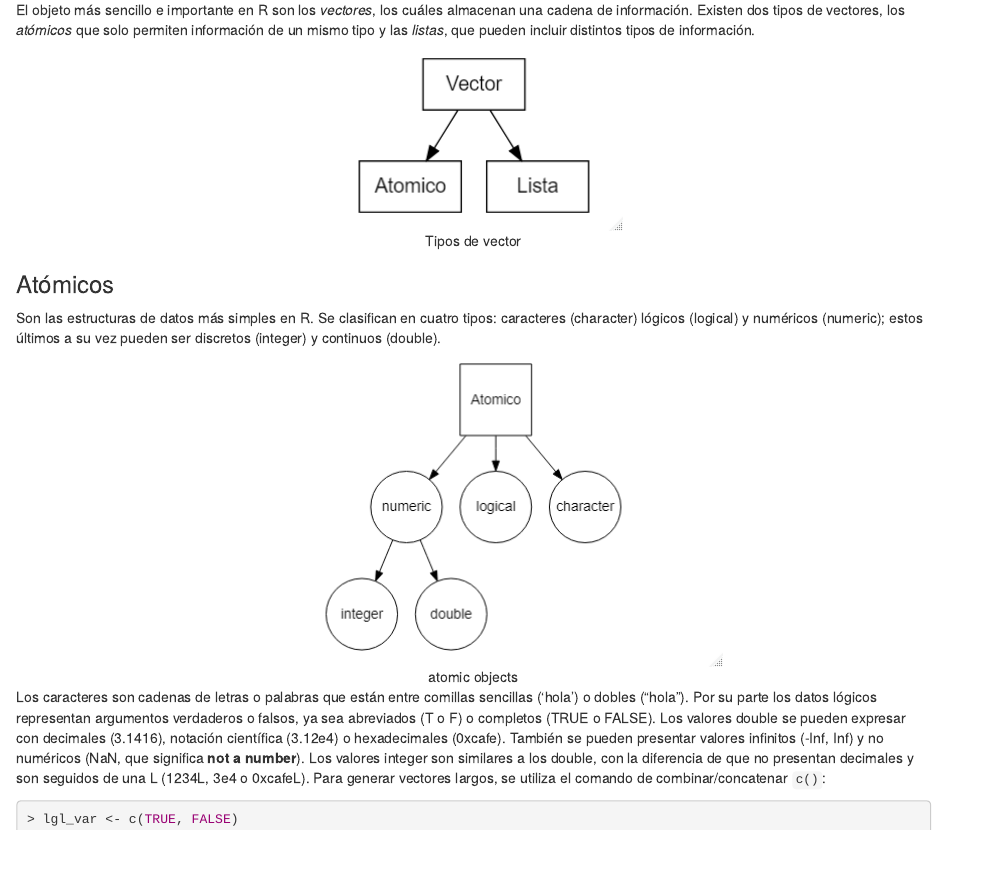
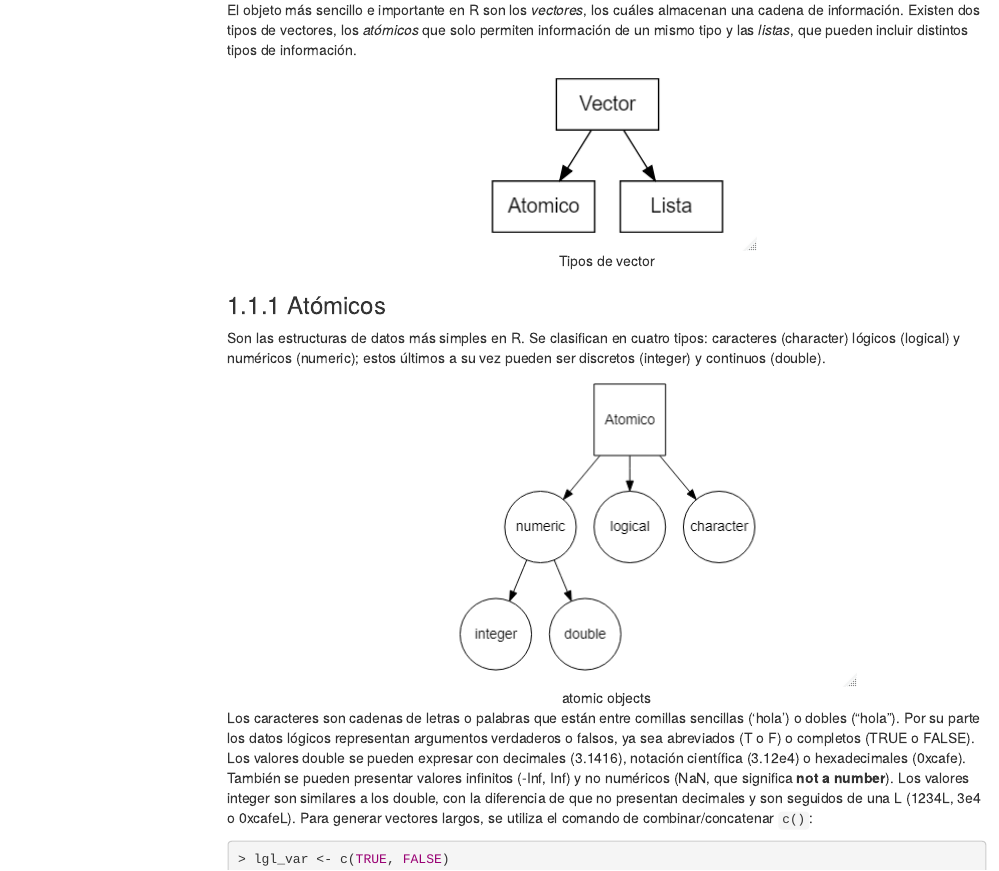
Before and after one commit to snicasio/rbasico_unam, an R Markdown document (estructura_basica/est_bas.Rmd): the page in a window 1100 px wide, from 290 px down before the commit and from 310 px down after it, so that both start at the same text. Rendered offline with R 4.5, knitr and Pandoc, with nearby package versions; menus at the side of the page are left out.

Commit message:
Estructura básica

````diff
--- a/estructura_basica/est_bas.Rmd
+++ b/estructura_basica/est_bas.Rmd
@@ -2,7 +2,13 @@
 title: "Introducción: Estructura básica"
 author: "C. a Dr. Sergio Nicasio-Arzeta"
 date: "10/3/2020"
-output: html_document
+output:
+    html_document:
+        df_print: paged
+        toc: true
+        toc_depth: 6
+        toc_float: true
+        number_sections: true
 ---
 
 ```{r setup, include=FALSE}
````
Also changed, not shown: estructura_basica/est_bas.html.
